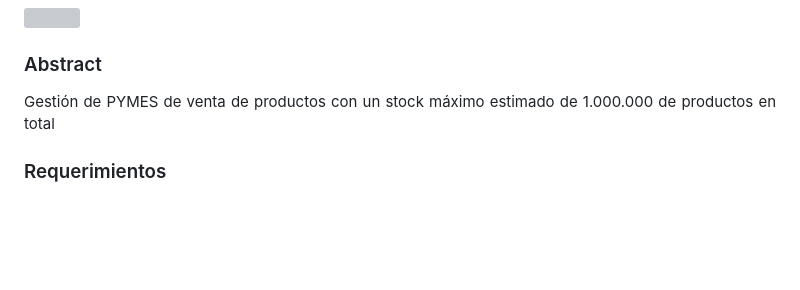
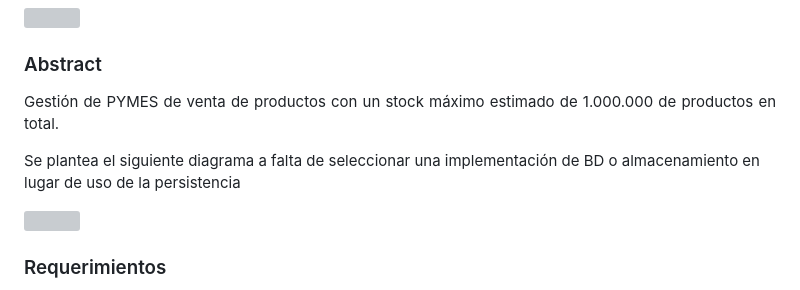
Before and after one commit to InnovatechDevelopers/Desordenadorl, a Markdown page: README.md, the part around the change. GitHub-like rendering; blank space fills up the shorter version; grey boxes are pictures that could not be loaded.

Commit message:
diagram update

```diff
--- a/README.md
+++ b/README.md
@@ -8,7 +8,11 @@ Implementación **JAVA** para control de stock de la conocida tienda de Andorra
 
 ### Abstract
 <p align="justify">
-Gestión de PYMES de venta de productos con un stock máximo estimado de 1.000.000 de productos en total
+Gestión de PYMES de venta de productos con un stock máximo estimado de 1.000.000 de productos en total.
+
+Se plantea el siguiente diagrama a falta de seleccionar una implementación de BD o almacenamiento en lugar de uso de la persistencia
+
+<div style="text-align:center"><img src="docs\diagram.png" ,width=600/></div>
 
 
 
```
Also changed, not shown: docs/diagram.png (added), 1 other file.
